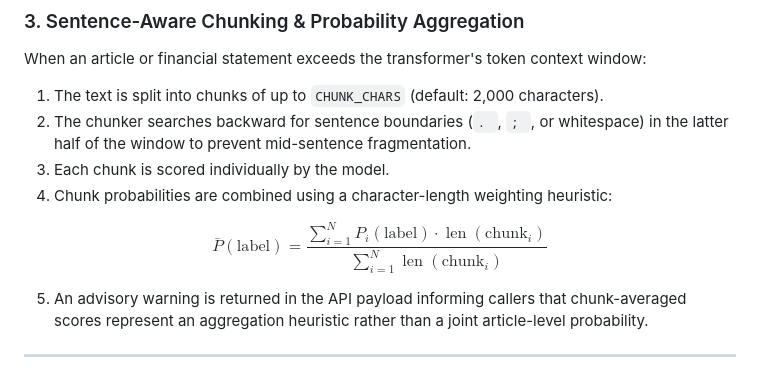
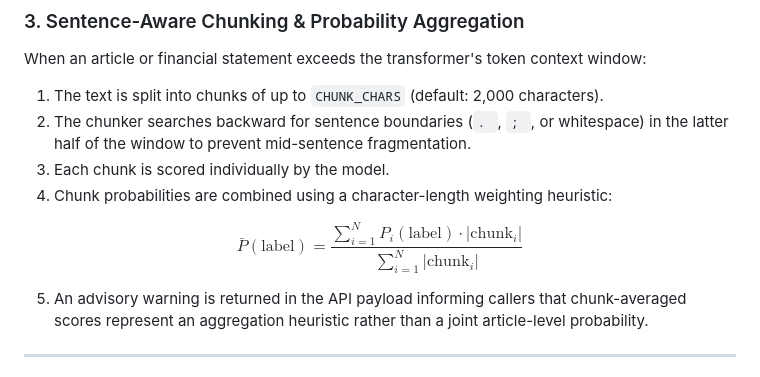
Before and after one commit to vinayakgupta29/FinDecision, a Markdown page: README.md, the part around the change. Drawn GitHub-style.

Commit message:
fixed the \operatorname macro issue

```diff
--- a/README.md
+++ b/README.md
@@ -128,7 +128,11 @@ When an article or financial statement exceeds the transformer's token context w
 3. Each chunk is scored individually by the model.
 4. Chunk probabilities are combined using a character-length weighting heuristic:
 
-$$\bar{P}(\text{label}) = \frac{\sum_{i=1}^{N} P_i(\text{label}) \cdot \operatorname{len}(\text{chunk}_i)}{\sum_{i=1}^{N} \operatorname{len}(\text{chunk}_i)}$$
+$$
+\bar{P}(\text{label}) =
+\frac{\sum_{i=1}^{N} P_i(\text{label}) \cdot |\text{chunk}_i|}
+{\sum_{i=1}^{N} |\text{chunk}_i|}
+$$
 
 5. An advisory warning is returned in the API payload informing callers that chunk-averaged scores represent an aggregation heuristic rather than a joint article-level probability.
 
```
